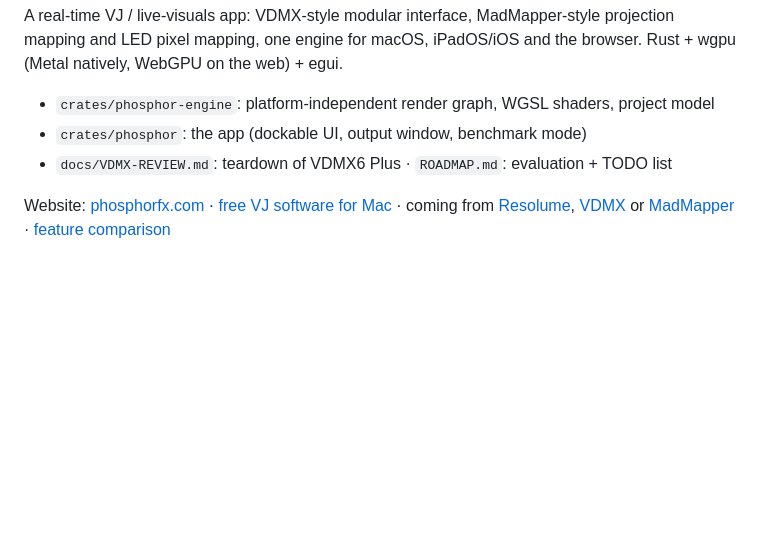
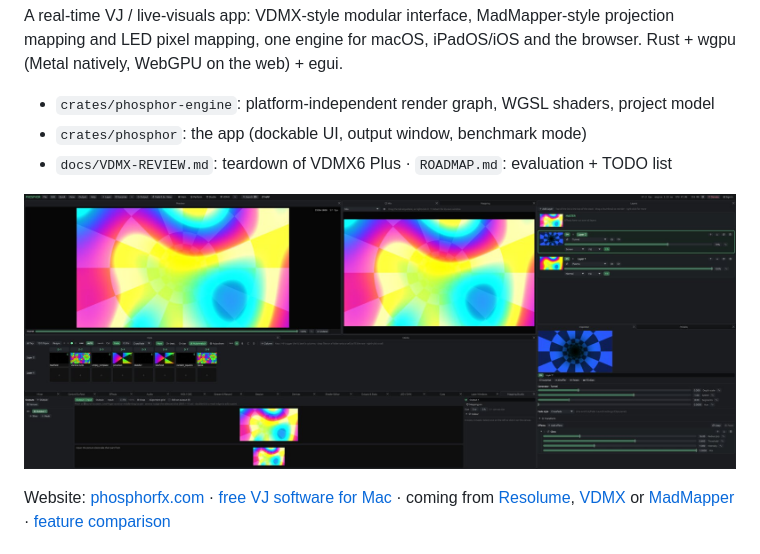
Before and after one commit to fillinthe/phosphor, a Markdown page: README.md, the part around the change. GitHub-like rendering; pictures changed too: docs/images/phosphor-main.jpg (added); blank space fills up the shorter version.

Commit message:
Welcome card on first launch (bench --quick welcome); README screenshot; 0.2.26

```diff
--- a/README.md
+++ b/README.md
@@ -8,6 +8,8 @@ one engine for macOS, iPadOS/iOS and the browser. Rust + wgpu (Metal natively, W
 - `crates/phosphor-engine`: platform-independent render graph, WGSL shaders, project model
 - `crates/phosphor`: the app (dockable UI, output window, benchmark mode)
 - `docs/VDMX-REVIEW.md`: teardown of VDMX6 Plus · `ROADMAP.md`: evaluation + TODO list
+
+![Phosphor: layers, clips, effects and outputs in one window](docs/images/phosphor-main.jpg)
 
 Website: [phosphorfx.com](https://phosphorfx.com/) · [free VJ software for Mac](https://phosphorfx.com/free-vj-software-mac/) ·
 coming from [Resolume](https://phosphorfx.com/resolume-alternative/), [VDMX](https://phosphorfx.com/vdmx-alternative/) or
```
Also changed, not shown: 7 other files.
